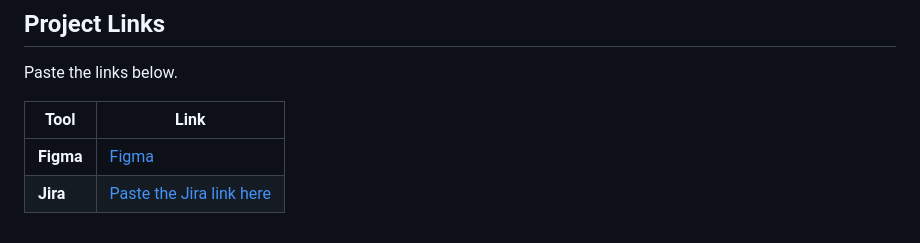
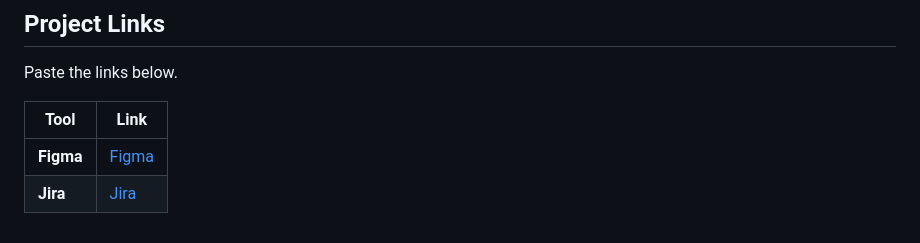
Before and after one commit to ahtalbi/Marchica-Trips, a Markdown page: README.md, the part around the change. Drawn GitHub-style.

Commit message:
Update Jira link formatting in README.md

```diff
--- a/README.md
+++ b/README.md
@@ -87,4 +87,4 @@ Paste the links below.
 | Tool      | Link                                                                                                      |
 | --------- | --------------------------------------------------------------------------------------------------------- |
 | **Figma** | [Figma](https://www.figma.com/design/7XsQtxkD3an5o10hM34vwd/MT--Copy-?node-id=9-325&t=0BWCSx4NdZvVxnql-1) |
-| **Jira**  | [Paste the Jira link here](https://obetoxteam.atlassian.net/jira/software/projects/MTR/boards/12/backlog)                  |
+| **Jira**  | [Jira](https://obetoxteam.atlassian.net/jira/software/projects/MTR/boards/12/backlog)                  |
```
